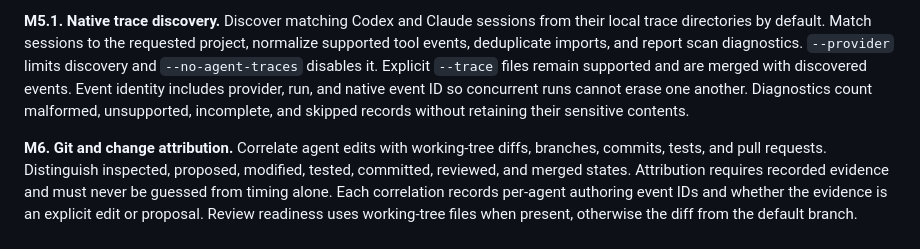
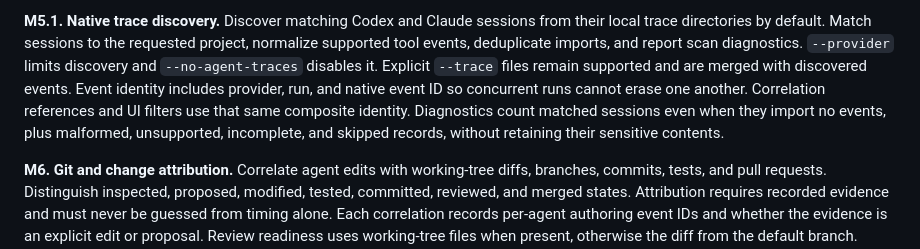
Before and after one commit to Ajodo-Godson/codegraph-viz, a Markdown page: AGENTS.md, the part around the change. Rendered like a GitHub page.

Commit message:
docs: define composite correlation identity

```diff
--- a/AGENTS.md
+++ b/AGENTS.md
@@ -194,8 +194,10 @@ project, normalize supported tool events, deduplicate imports, and report scan
 diagnostics. `--provider` limits discovery and `--no-agent-traces` disables it.
 Explicit `--trace` files remain supported and are merged with discovered events.
 Event identity includes provider, run, and native event ID so concurrent runs
-cannot erase one another. Diagnostics count malformed, unsupported, incomplete,
-and skipped records without retaining their sensitive contents.
+cannot erase one another. Correlation references and UI filters use that same
+composite identity. Diagnostics count matched sessions even when they import no
+events, plus malformed, unsupported, incomplete, and skipped records, without
+retaining their sensitive contents.
 
 **M6. Git and change attribution.** Correlate agent edits with working-tree
 diffs, branches, commits, tests, and pull requests. Distinguish inspected,
```
